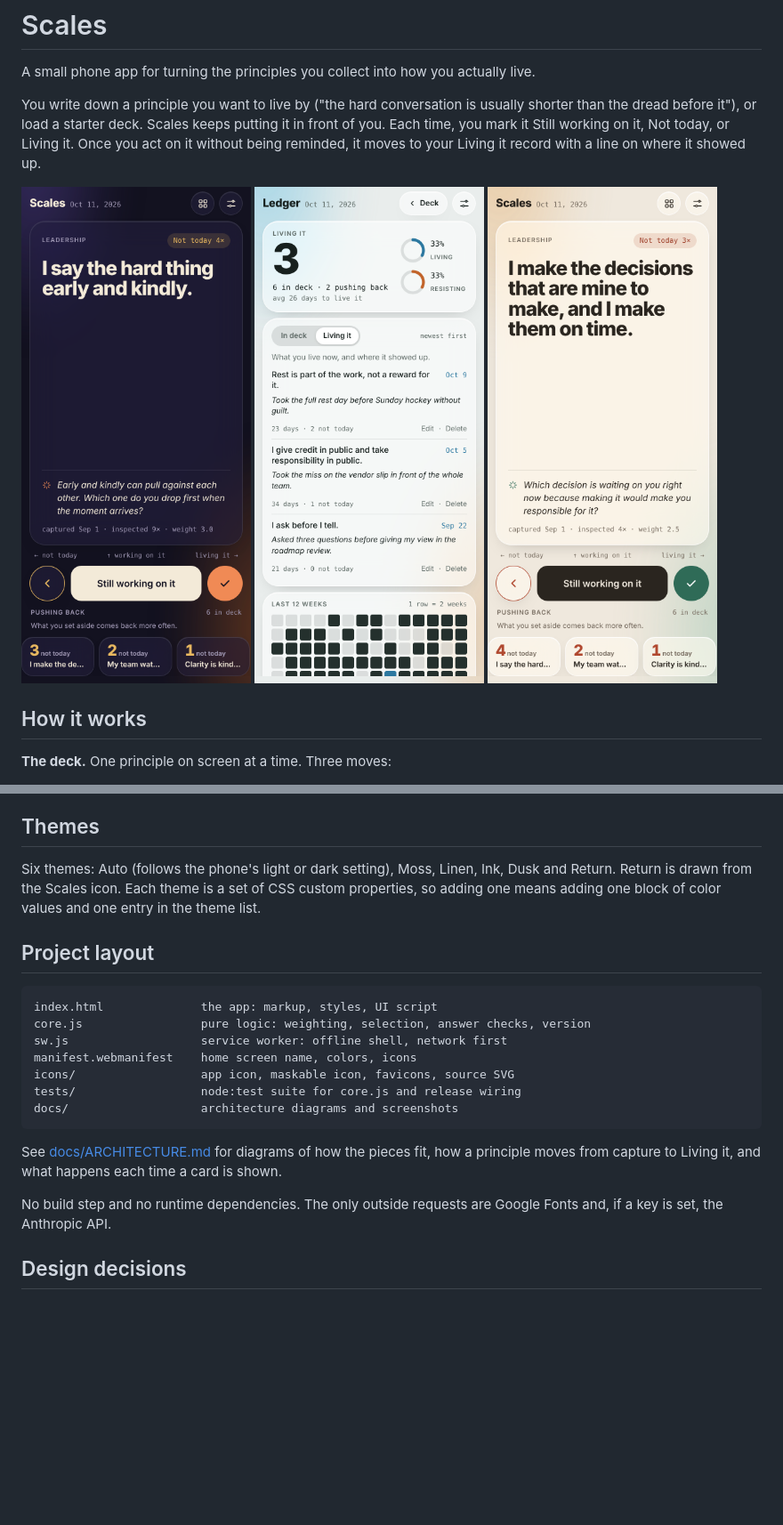
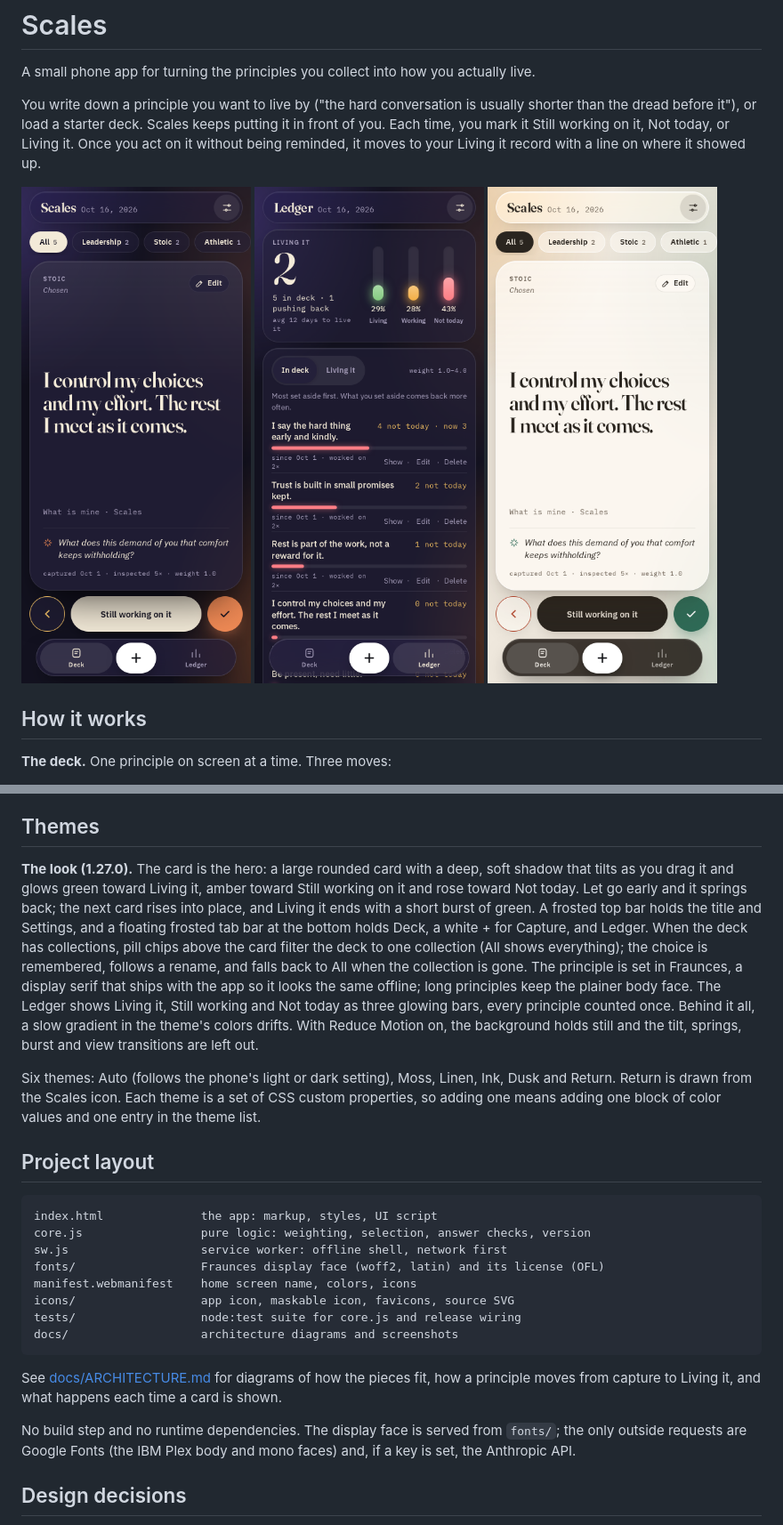
Before and after one commit to grahamdeno/scales, a Markdown page: README.md, 2 parts joined by grey strips. Shown: that part at 89% size. Drawn GitHub-style; pictures changed too: docs/deck-linen.png, docs/deck-return.png, docs/ledger.png; blank space fills up the shorter version.

Commit message:
Release 1.27.0: the new look. Hero card with tilt, glow and spring; frosted top bar and tab bar; Fraunces; glowing Ledger bars; collection chips

```diff
--- a/README.md
+++ b/README.md
@@ -78,6 +78,8 @@ To check the key, tap **Test key** under AI line. It sends one tiny request and
 
 ## Themes
 
+**The look (1.27.0).** The card is the hero: a large rounded card with a deep, soft shadow that tilts as you drag it and glows green toward Living it, amber toward Still working on it and rose toward Not today. Let go early and it springs back; the next card rises into place, and Living it ends with a short burst of green. A frosted top bar holds the title and Settings, and a floating frosted tab bar at the bottom holds Deck, a white + for Capture, and Ledger. When the deck has collections, pill chips above the card filter the deck to one collection (All shows everything); the choice is remembered, follows a rename, and falls back to All when the collection is gone. The principle is set in Fraunces, a display serif that ships with the app so it looks the same offline; long principles keep the plainer body face. The Ledger shows Living it, Still working and Not today as three glowing bars, every principle counted once. Behind it all, a slow gradient in the theme's colors drifts. With Reduce Motion on, the background holds still and the tilt, springs, burst and view transitions are left out.
+
 Six themes: Auto (follows the phone's light or dark setting), Moss, Linen, Ink, Dusk and Return. Return is drawn from the Scales icon. Each theme is a set of CSS custom properties, so adding one means adding one block of color values and one entry in the theme list.
 
 ## Project layout
@@ -86,6 +88,7 @@ Six themes: Auto (follows the phone's light or dark setting), Moss, Linen, Ink,
 index.html              the app: markup, styles, UI script
 core.js                 pure logic: weighting, selection, answer checks, version
 sw.js                   service worker: offline shell, network first
+fonts/                  Fraunces display face (woff2, latin) and its license (OFL)
 manifest.webmanifest    home screen name, colors, icons
 icons/                  app icon, maskable icon, favicons, source SVG
 tests/                  node:test suite for core.js and release wiring
@@ -94,7 +97,7 @@ docs/                   architecture diagrams and screenshots
 
 See [docs/ARCHITECTURE.md](docs/ARCHITECTURE.md) for diagrams of how the pieces fit, how a principle moves from capture to Living it, and what happens each time a card is shown.
 
-No build step and no runtime dependencies. The only outside requests are Google Fonts and, if a key is set, the Anthropic API.
+No build step and no runtime dependencies. The display face is served from `fonts/`; the only outside requests are Google Fonts (the IBM Plex body and mono faces) and, if a key is set, the Anthropic API.
 
 ## Design decisions
 
```
Also changed, not shown: other parts of README.md (+1 -1 lines), docs/ARCHITECTURE.md (+3 -3 lines), 6 other files.
